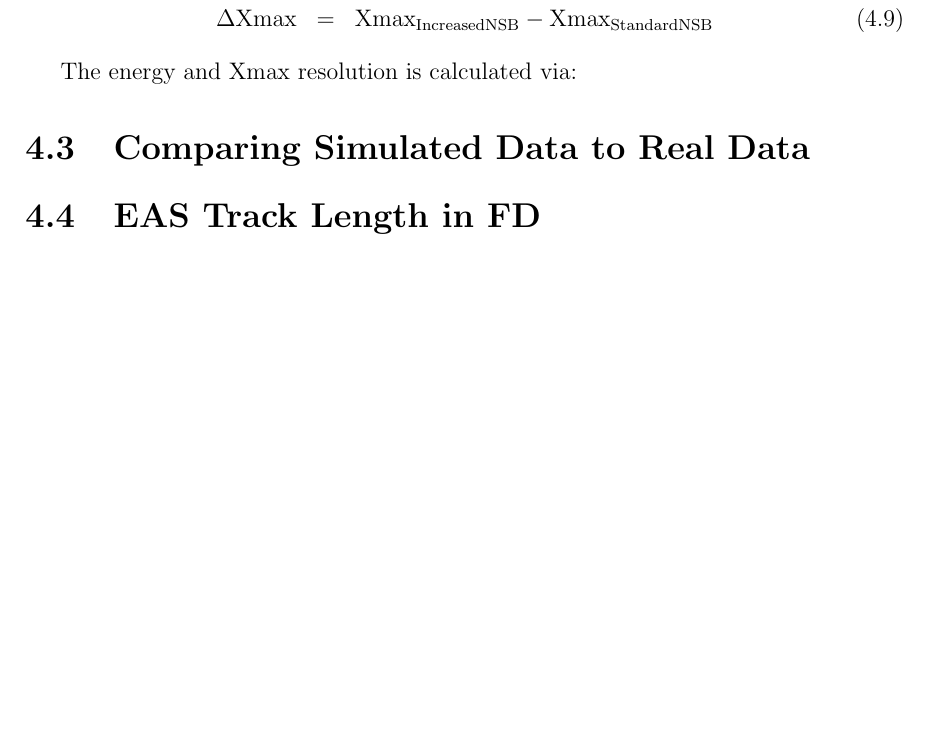
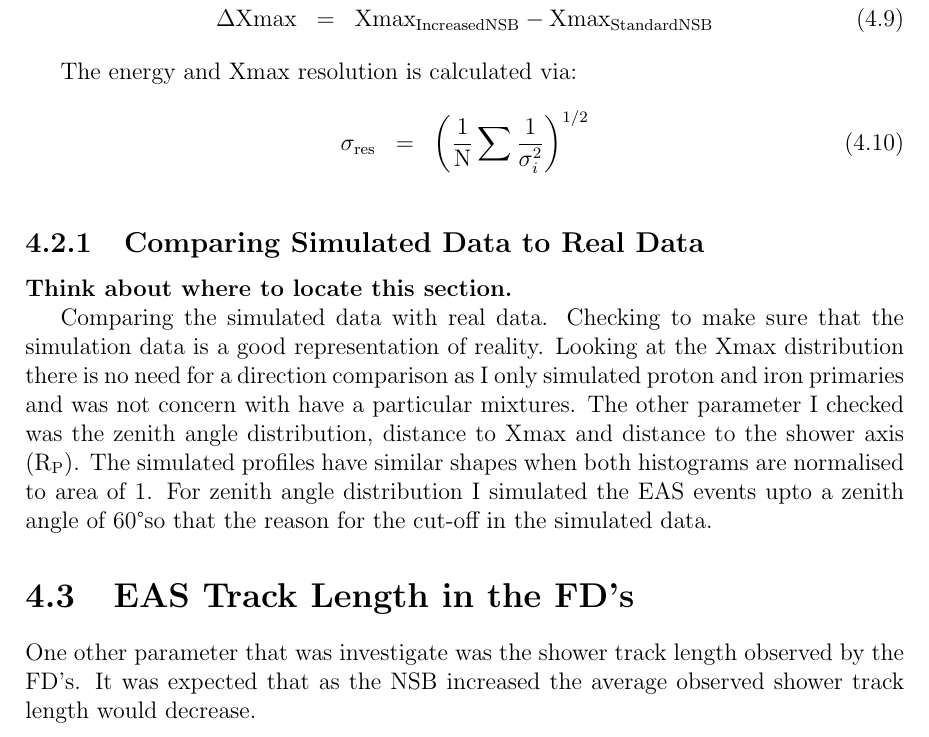
Before and after one commit to TSudholz/Thesis, a LaTeX thesis (PhD_Thesis.tex, which reads chapters/NSBselectionEfficiency.tex): part of page 30 of 67, cut so that both start at the same text, the shorter picture padded with empty space. Compiled offline with pdfLaTeX.

Commit message:
250 more words in Selection Efficiency Chapter

```diff
--- a/chapters/NSBselectionEfficiency.tex
+++ b/chapters/NSBselectionEfficiency.tex
@@ -101,6 +101,9 @@ the energy and Xamx bias is calcualted via:
 \end{eqnarray}
 
 The energy and Xmax resolution is calculated via:
+\begin{eqnarray}
+\sigma_{\mathrm{res}} &=& \left( \frac{1}{\mathrm{N}} \sum \frac{1}{\sigma^2_i} \right)^{1/2}
+\end{eqnarray}
 
 
 \begin{figure}
@@ -130,7 +133,11 @@ The energy and Xmax resolution is calculated via:
 \caption{Xmax Resolution using both Smearing Method data and simulated showers.}
 \end{figure}
 
-\section{Comparing Simulated Data to Real Data}
+\subsection{Comparing Simulated Data to Real Data}
+
+\textbf{Think about where to locate this section.}
+
+Comparing the simulated data with real data. Checking to make sure that the simulation data is a good representation of reality. Looking at the Xmax distribution there is no need for a direction comparison as I only simulated proton and iron primaries and was not concern with have a particular mixtures. The other parameter I checked was the zenith angle distribution, distance to Xmax and distance to the shower axis (R$_{\mathrm{P}}$). The simulated profiles have similar shapes when both histograms are normalised to area of 1. For zenith angle distribution I simulated the EAS events upto a zenith angle of 60\textdegree so that the reason for the cut-off in the simulated data.
 
 \begin{figure}
 \centering
@@ -150,7 +157,9 @@ The energy and Xmax resolution is calculated via:
 \caption{Distribution of Distance to Xmax with Real Data and simulation of proton and iron showers.}
 \end{figure}
 
-\section{EAS Track Length in FD}
+\section{EAS Track Length in the FD's}
+
+One other parameter that was investigate was the shower track length observed by the FD's. It was expected that as the NSB increased the average observed shower track length would decrease.
 
 \begin{figure}
 \centering
```
Also changed, not shown: 5 other files.
